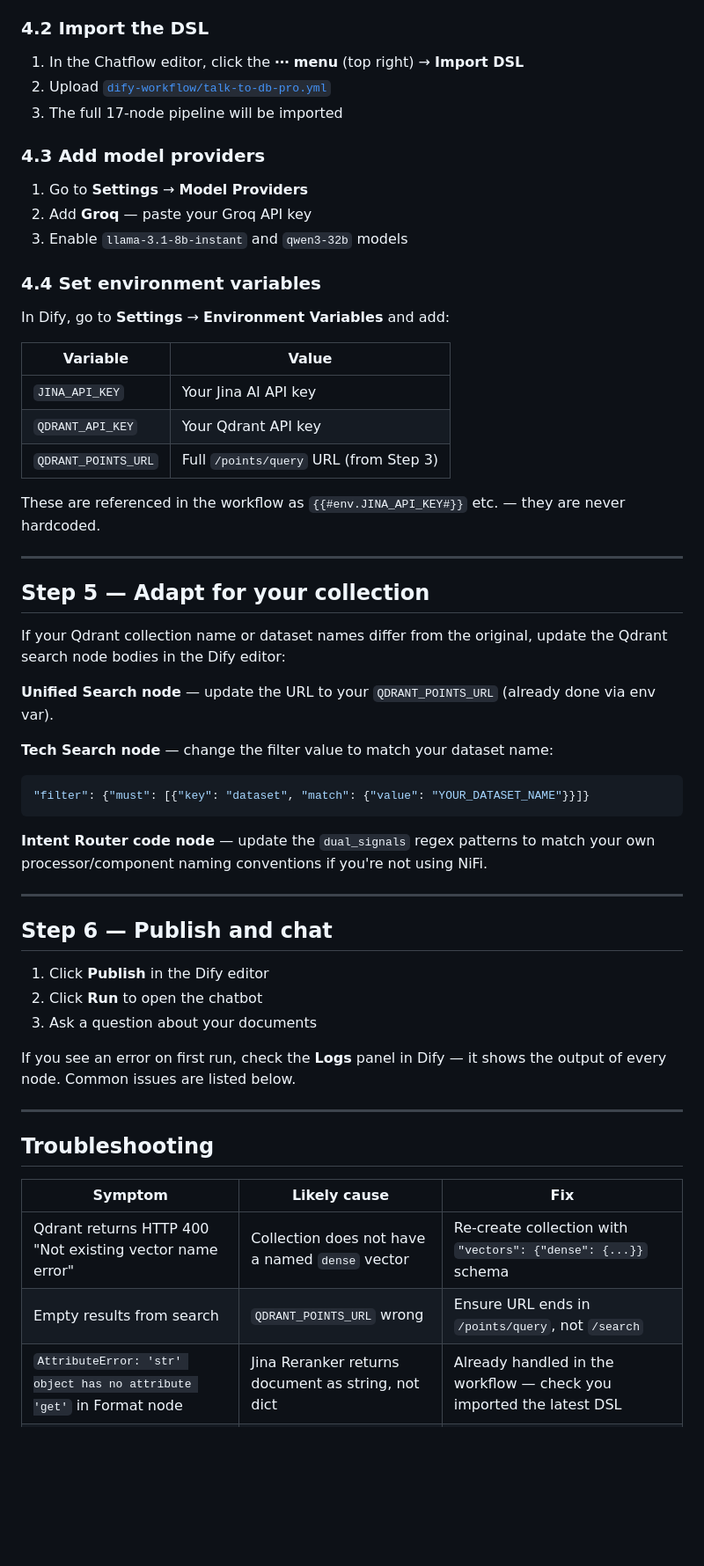
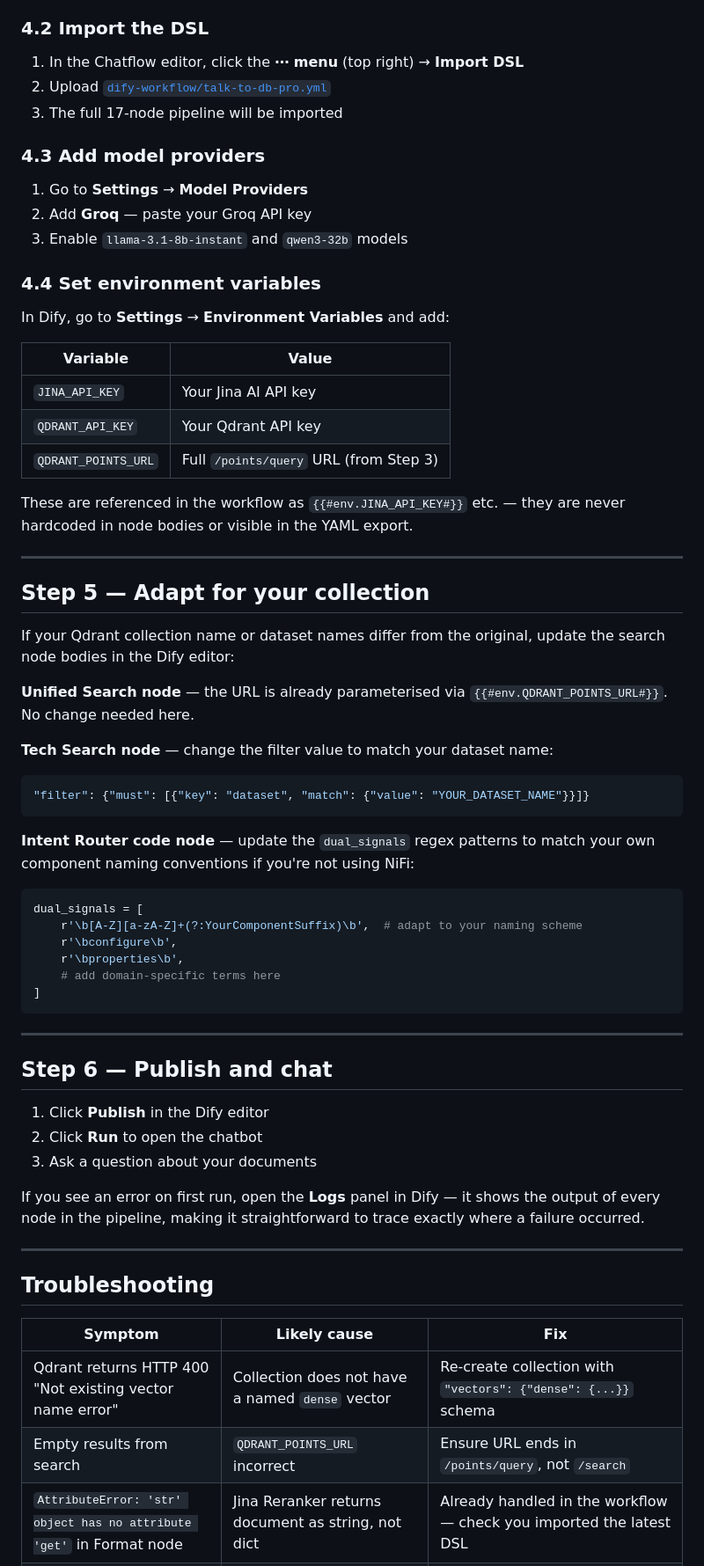
Before and after one commit to LifeLongLaugh/talk-to-db-pro, a Markdown page: IMPORT_GUIDE.md, the part around one of its changes. Shown at 88% size. Drawn GitHub-style; blank space fills up the shorter version.

Commit message:
Revise IMPORT_GUIDE.md for clarity and updates
Updated the import guide for clarity and consistency, including formatting changes and additional details on services and steps.

````diff
--- a/IMPORT_GUIDE.md
+++ b/IMPORT_GUIDE.md
@@ -296,27 +305,37 @@ https://abc123.europe-west3-0.gcp.cloud.qdrant.io:6333/collections/my_knowledge_
 In Dify, go to **Settings** → **Environment Variables** and add:
 
 | Variable | Value |
-|----------|-------|
+| --- | --- |
 | `JINA_API_KEY` | Your Jina AI API key |
 | `QDRANT_API_KEY` | Your Qdrant API key |
 | `QDRANT_POINTS_URL` | Full `/points/query` URL (from Step 3) |
 
-These are referenced in the workflow as `{{#env.JINA_API_KEY#}}` etc. — they are never hardcoded.
+These are referenced in the workflow as `{{#env.JINA_API_KEY#}}` etc. — they are never hardcoded in node bodies or visible in the YAML export.
 
 ---
 
 ## Step 5 — Adapt for your collection
 
-If your Qdrant collection name or dataset names differ from the original, update the Qdrant search node bodies in the Dify editor:
+If your Qdrant collection name or dataset names differ from the original, update the search node bodies in the Dify editor:
 
-**Unified Search node** — update the URL to your `QDRANT_POINTS_URL` (already done via env var).
+**Unified Search node** — the URL is already parameterised via `{{#env.QDRANT_POINTS_URL#}}`. No change needed here.
 
 **Tech Search node** — change the filter value to match your dataset name:
+
 ```json
 "filter": {"must": [{"key": "dataset", "match": {"value": "YOUR_DATASET_NAME"}}]}
 ```
 
-**Intent Router code node** — update the `dual_signals` regex patterns to match your own processor/component naming conventions if you're not using NiFi.
+**Intent Router code node** — update the `dual_signals` regex patterns to match your own component naming conventions if you're not using NiFi:
+
+```python
+dual_signals = [
+    r'\b[A-Z][a-zA-Z]+(?:YourComponentSuffix)\b',  # adapt to your naming scheme
+    r'\bconfigure\b',
+    r'\bproperties\b',
+    # add domain-specific terms here
+]
+```
 
 ---
 
@@ -326,14 +345,14 @@ If your Qdrant collection name or dataset names differ from the original, update
 2. Click **Run** to open the chatbot
 3. Ask a question about your documents
 
-If you see an error on first run, check the **Logs** panel in Dify — it shows the output of every node. Common issues are listed below.
+If you see an error on first run, open the **Logs** panel in Dify — it shows the output of every node in the pipeline, making it straightforward to trace exactly where a failure occurred.
 
 ---
 
 ## Troubleshooting
 
 | Symptom | Likely cause | Fix |
-|---------|-------------|-----|
+| --- | --- | --- |
 | Qdrant returns HTTP 400 "Not existing vector name error" | Collection does not have a named `dense` vector | Re-create collection with `"vectors": {"dense": {...}}` schema |
-| Empty results from search | `QDRANT_POINTS_URL` wrong | Ensure URL ends in `/points/query`, not `/search` |
+| Empty results from search | `QDRANT_POINTS_URL` incorrect | Ensure URL ends in `/points/query`, not `/search` |
 | `AttributeError: 'str' object has no attribute 'get'` in Format node | Jina Reranker returns document as string, not dict | Already handled in the workflow — check you imported the latest DSL |
````
Also changed, not shown: other parts of IMPORT_GUIDE.md (+38 -28 lines).
